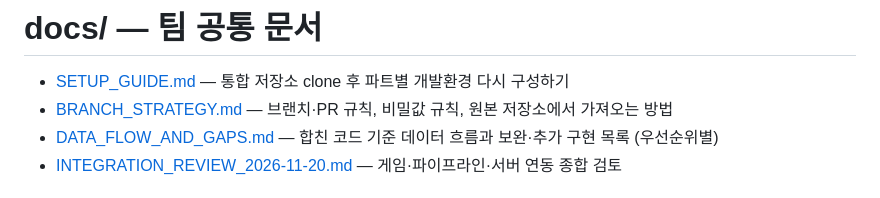
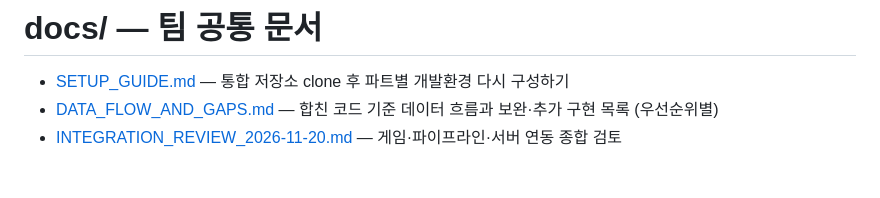
Before and after one commit to encore-ai-campus/mlo-02-p3-team1, a Markdown page: docs/README.md, the part around the change. Rendered like a GitHub page.

Commit message:
docs: README 2장을 하위 폴더 경로와 각 README 링크로 정리, 브랜치 전략 문서 삭제
Co-Authored-By: Claude Opus 5.5 <noreply@anthropic.com>

```diff
--- a/docs/README.md
+++ b/docs/README.md
@@ -1,7 +1,6 @@
 # docs/ — 팀 공통 문서
 
 - [SETUP_GUIDE.md](SETUP_GUIDE.md) — 통합 저장소 clone 후 파트별 개발환경 다시 구성하기
-- [BRANCH_STRATEGY.md](BRANCH_STRATEGY.md) — 브랜치·PR 규칙, 비밀값 규칙, 원본 저장소에서 가져오는 방법
 - [DATA_FLOW_AND_GAPS.md](DATA_FLOW_AND_GAPS.md) — 합친 코드 기준 데이터 흐름과 보완·추가 구현 목록 (우선순위별)
 - [INTEGRATION_REVIEW_2026-11-20.md](INTEGRATION_REVIEW_2026-11-20.md) — 게임·파이프라인·서버 연동 종합 검토
 
```
Also changed, not shown: README.md (+10 -9 lines), docs/BRANCH_STRATEGY.md (deleted, +0 -111 lines), docs/SETUP_GUIDE.md (+1 -1 lines), docs/architecture/data-flow-2026-11-20.png, 1 other file.
